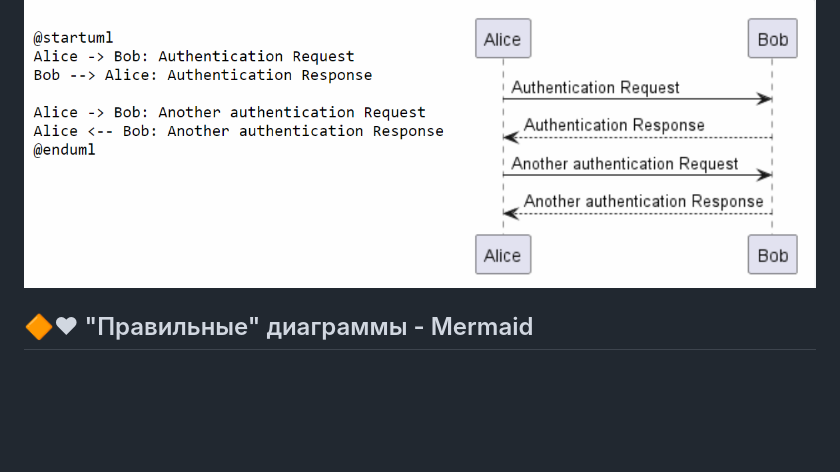
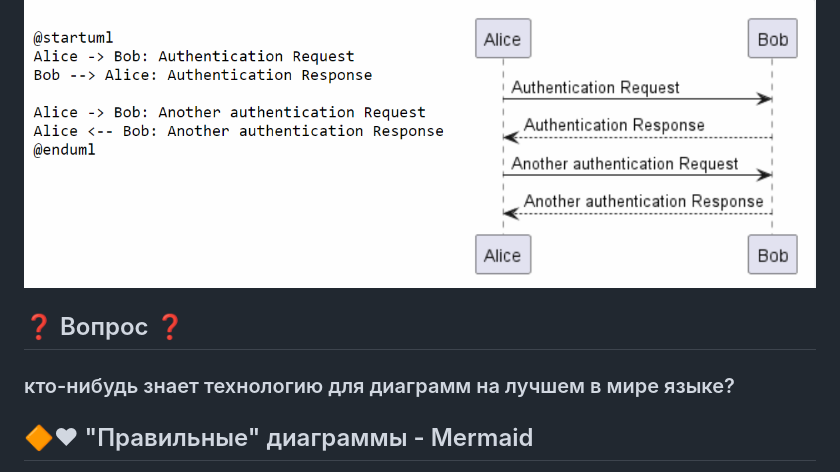
Before and after one commit to akaguny/piterjs60-about-design-but-technical--why-and-how, a Markdown page: index.md, the part around the change. GitHub-like rendering; blank space fills up the shorter version.

Commit message:
вопрос про Mermaid

```diff
--- a/index.md
+++ b/index.md
@@ -95,6 +95,9 @@ html: true
 ## 🔶Диаграммы - PlantUml
 ![Alt text](image-3.png)
 
+## ❓ Вопрос ❓
+### кто-нибудь знает технологию для диаграмм на лучшем в мире языке?
+
 ## 🔶❤ "Правильные" диаграммы - Mermaid
 1. Написано на JS 💕
 1. Имеет диаграммы, которых нет в plantuml 👌
```
